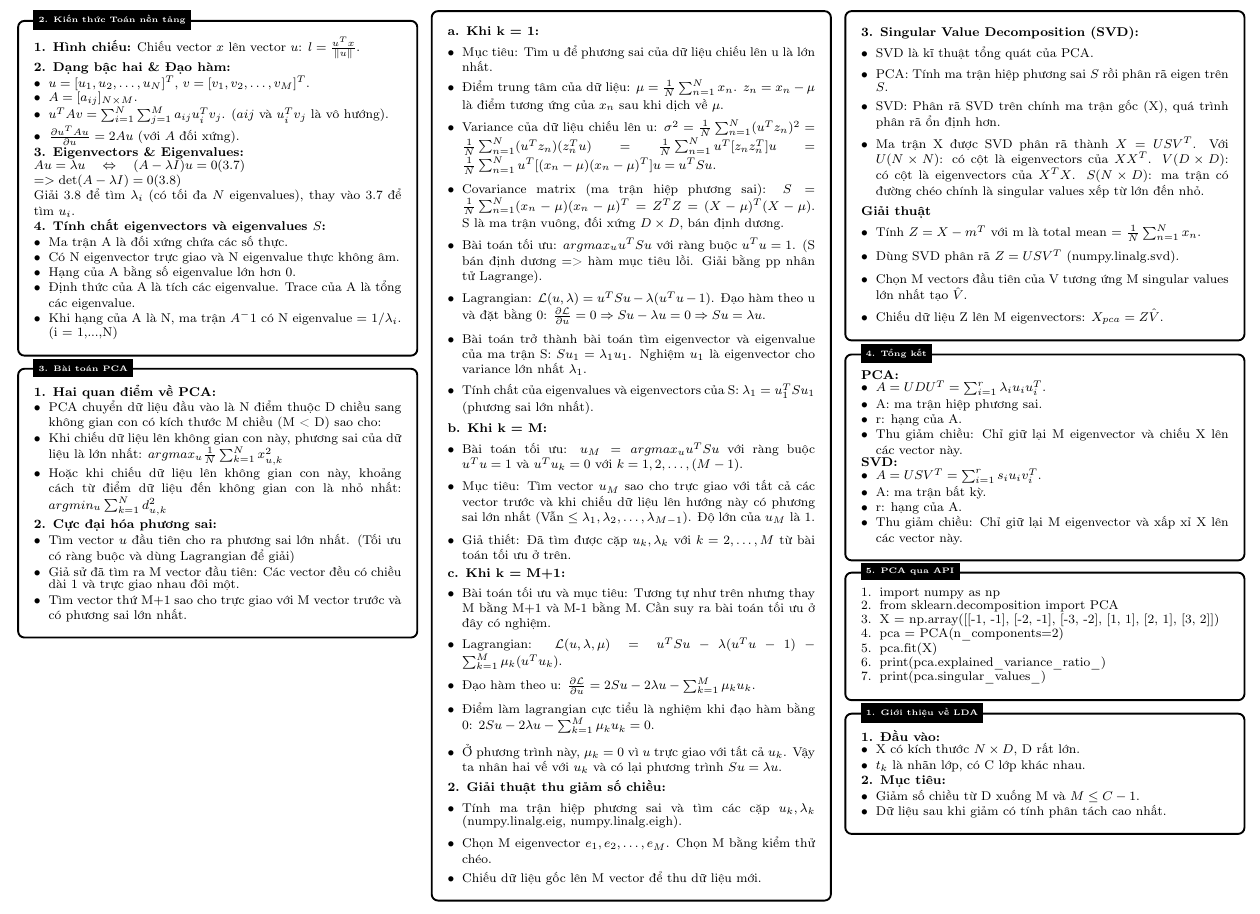
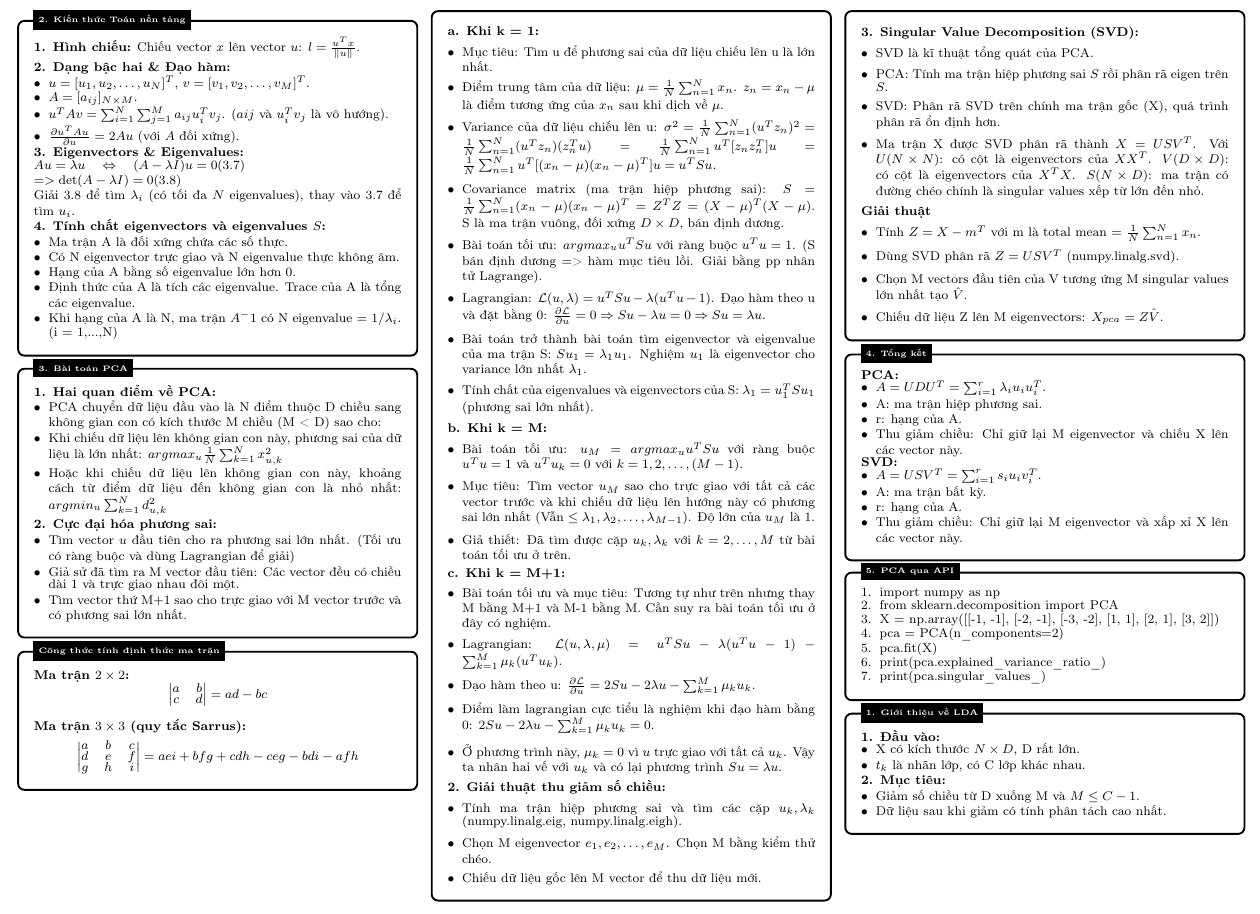
Before and after one commit to lamnh404/ML_Cheatsheet, a LaTeX document (main.tex, which reads chapters/PCA.tex): part of page 2 of 3, cut so that both start at the same text. Compiled offline with pdfLaTeX.

Commit message:
định thức

```diff
--- a/chapters/PCA.tex
+++ b/chapters/PCA.tex
@@ -58,6 +58,34 @@ Giải 3.8 để tìm $\lambda_i$ (có tối đa $N$ eigenvalues), thay vào 3.7
     \item Giả sử đã tìm ra M vector đầu tiên: Các vector đều có chiều dài 1 và trực giao nhau đôi một.
     \item Tìm vector thứ M+1 sao cho trực giao với M vector trước và có phương sai lớn nhất.
 \end{itemize}
+}
+
+\cheatbox{Công thức tính định thức ma trận}{\textStrech}{
+\footnotesize
+
+\textbf{Ma trận $2\times2$:}
+\[
+\begin{vmatrix}
+a & b\\
+c & d
+\end{vmatrix}
+= ad - bc
+\]
+
+\vspace{0.2cm}
+
+\textbf{Ma trận $3\times3$ (quy tắc Sarrus):}
+\[
+\begin{vmatrix}
+a & b & c\\
+d & e & f\\
+g & h & i
+\end{vmatrix}
+=
+aei + bfg + cdh
+- ceg - bdi - afh
+\]
+
 }
 
 \cheatbox{}{\textStrech}{
```
Also changed, not shown: main.pdf, 5 other files.
